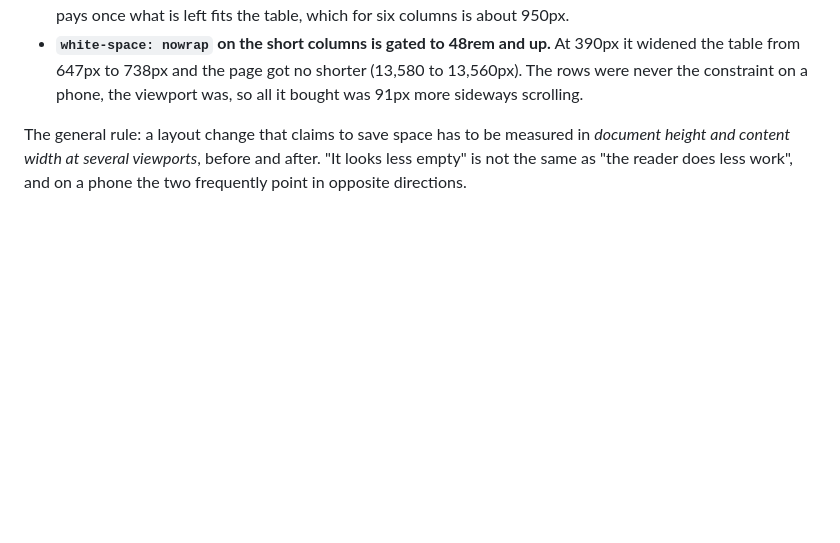
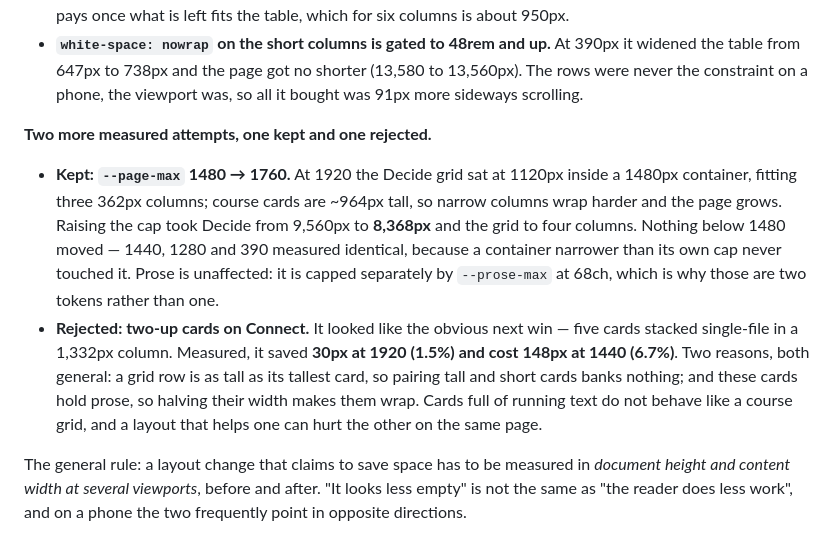
Before and after one commit to PapaDanico/Njia, a Markdown page: CLAUDE.md, the part around the change. Drawn GitHub-style; blank space fills up the shorter version.

Commit message:
Record the Connect two-up measurement, which rejected it
Following the --page-max win, the obvious next move was two-up cards on
Connect: five cards stacked single-file in a 1,332px column with the rail
beside them. Measured across four viewports it does not pay.

  1920   1,998px -> 1,968px    -30px   (-1.5%)
  1440   2,199px -> 2,347px   +148px   (+6.7%, worse)
  1280   unchanged
  390    unchanged

Two reasons, both general enough to write down rather than rediscover:
a grid row is as tall as its tallest card, so pairing a 801px card with a
149px one banks nothing; and these cards hold running prose, so halving
their width makes them wrap harder. Cards full of text do not behave like
the Decide course grid, and the same change helps one and hurts the other
on the same page.

This is the rail-at-64rem lesson again from a different direction — a
layout change that claims to reclaim space paying for it in scrolling —
so it goes in CLAUDE.md beside it, with the numbers.

No code change. The rail emptiness on Connect and Track is real but is
inherent to a sticky rail on a long page, which is what it already is and
was already reasoned about in the stylesheet.

253 unit tests, 0 fail.

Co-Authored-By: Claude Opus 5 <noreply@anthropic.com>
Claude-Session: https://claude.ai/code/session_01BQ3zLhxXS2hhAuSN7Bmfqf

```diff
--- a/CLAUDE.md
+++ b/CLAUDE.md
@@ -222,6 +222,24 @@ sentence were arrived at by measuring after a first attempt made things worse:
   390px it widened the table from 647px to 738px and the page got no shorter
   (13,580 to 13,560px). The rows were never the constraint on a phone, the
   viewport was, so all it bought was 91px more sideways scrolling.
+
+**Two more measured attempts, one kept and one rejected.**
+
+- **Kept: `--page-max` 1480 → 1760.** At 1920 the Decide grid sat at 1120px
+  inside a 1480px container, fitting three 362px columns; course cards are
+  ~964px tall, so narrow columns wrap harder and the page grows. Raising the
+  cap took Decide from 9,560px to **8,368px** and the grid to four columns.
+  Nothing below 1480 moved — 1440, 1280 and 390 measured identical, because a
+  container narrower than its own cap never touched it. Prose is unaffected:
+  it is capped separately by `--prose-max` at 68ch, which is why those are two
+  tokens rather than one.
+- **Rejected: two-up cards on Connect.** It looked like the obvious next win —
+  five cards stacked single-file in a 1,332px column. Measured, it saved
+  **30px at 1920 (1.5%) and cost 148px at 1440 (6.7%)**. Two reasons, both
+  general: a grid row is as tall as its tallest card, so pairing tall and
+  short cards banks nothing; and these cards hold prose, so halving their
+  width makes them wrap. Cards full of running text do not behave like a
+  course grid, and a layout that helps one can hurt the other on the same page.
 
 The general rule: a layout change that claims to save space has to be measured
 in *document height and content width at several viewports*, before and after.
```
